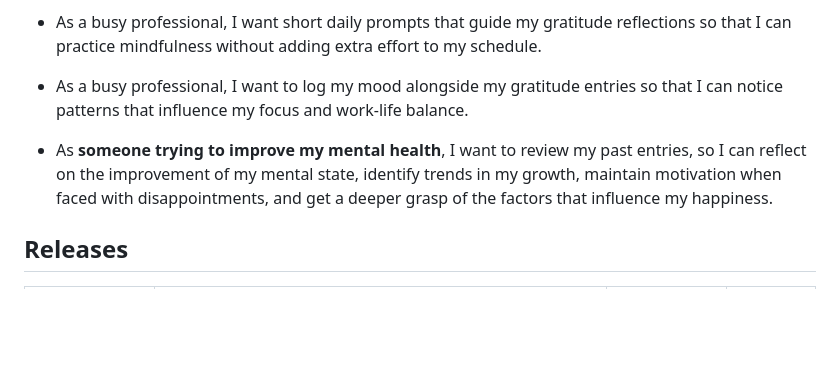
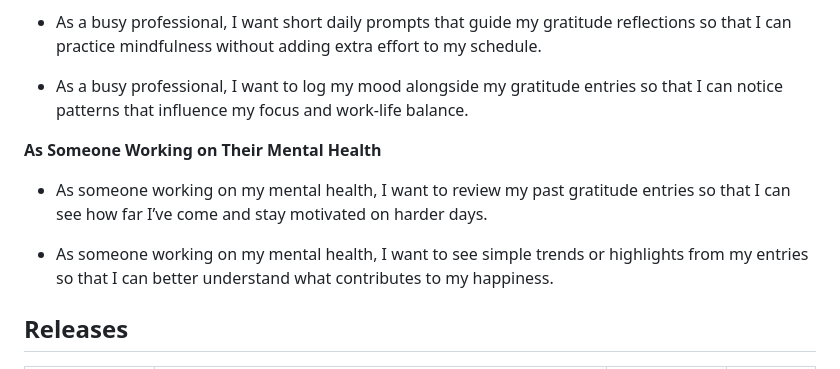
Before and after one commit to LHZZQ/Prek, a Markdown page: README.md, the part around the change. Rendered like a GitHub page; blank space fills up the shorter version.

```diff
--- a/README.md
+++ b/README.md
@@ -57,7 +57,12 @@ The **goal** of Prek is to create a simple, reflective, and uplifting digital sp
 
 - As a busy professional, I want to log my mood alongside my gratitude entries so that I can notice patterns that influence my focus and work-life balance.
 
-- As **someone trying to improve my mental health**, I want to review my past entries, so I can reflect on the improvement of my mental state, identify trends in my growth, maintain motivation when faced with disappointments, and get a deeper grasp of the factors that influence my happiness.
+**As Someone Working on Their Mental Health**
+
+- As someone working on my mental health, I want to review my past gratitude entries so that I can see how far I’ve come and stay motivated on harder days.
+
+- As someone working on my mental health, I want to see simple trends or highlights from my entries so that I can better understand what contributes to my happiness.
+
 
 ## Releases
 
```
